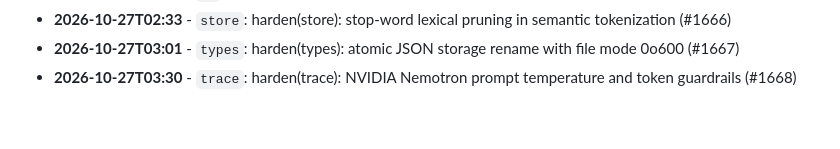
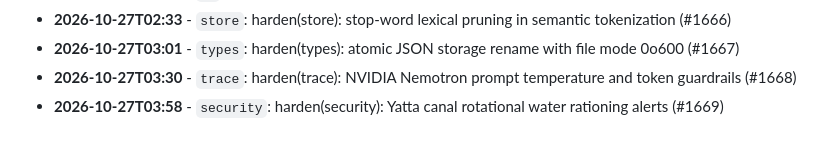
Before and after one commit to Edwin420s/Nexus-Agri-Intelligence-, a Markdown page: docs/ENGINEERING_LOG.md, the part around the change. GitHub-like rendering.

Commit message:
harden(security): Yatta canal rotational water rationing alerts (#1669)

```diff
--- a/docs/ENGINEERING_LOG.md
+++ b/docs/ENGINEERING_LOG.md
@@ -669,3 +669,4 @@
 * **2026-10-27T02:33** - `store`: harden(store): stop-word lexical pruning in semantic tokenization (#1666)
 * **2026-10-27T03:01** - `types`: harden(types): atomic JSON storage rename with file mode 0o600 (#1667)
 * **2026-10-27T03:30** - `trace`: harden(trace): NVIDIA Nemotron prompt temperature and token guardrails (#1668)
+* **2026-10-27T03:58** - `security`: harden(security): Yatta canal rotational water rationing alerts (#1669)
```
